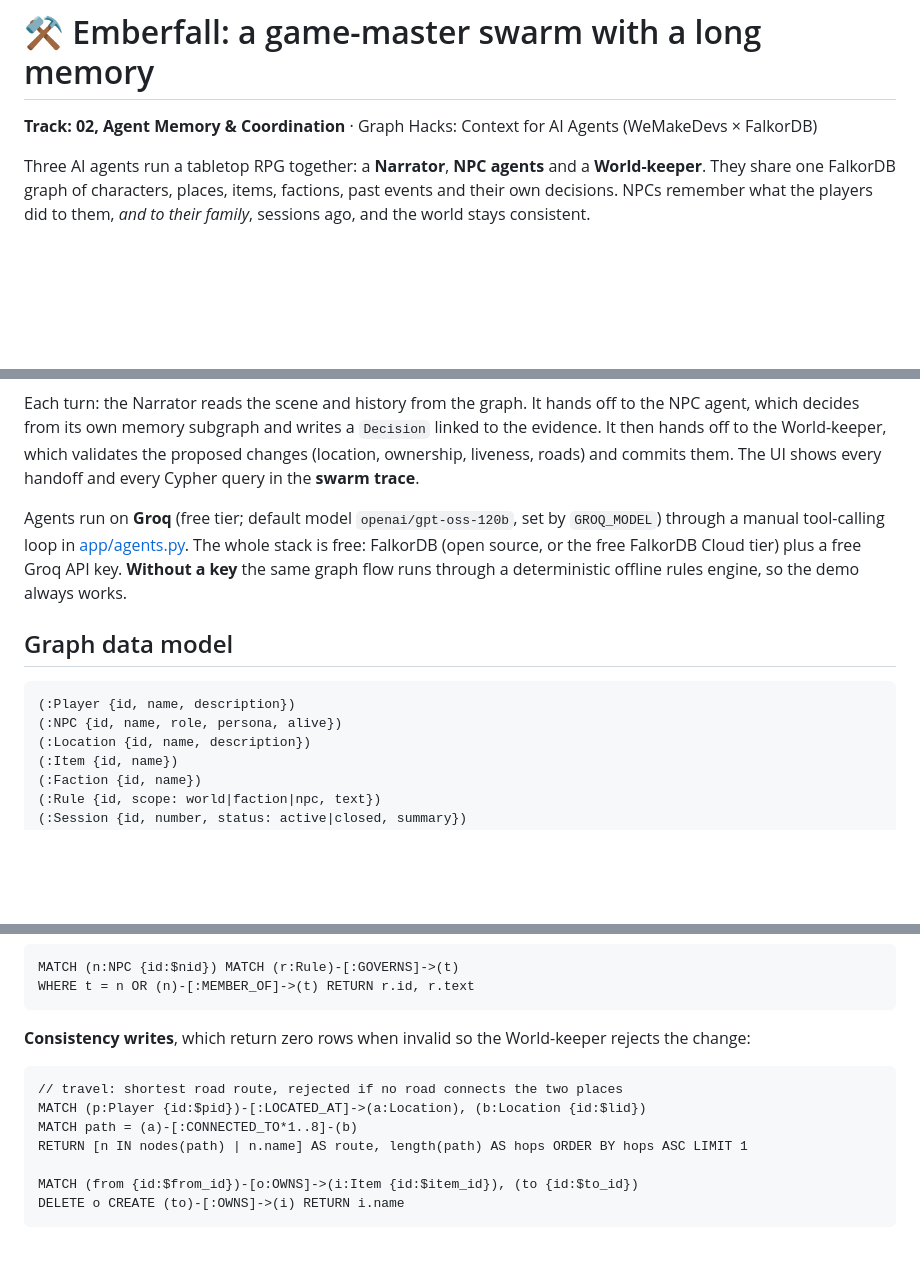
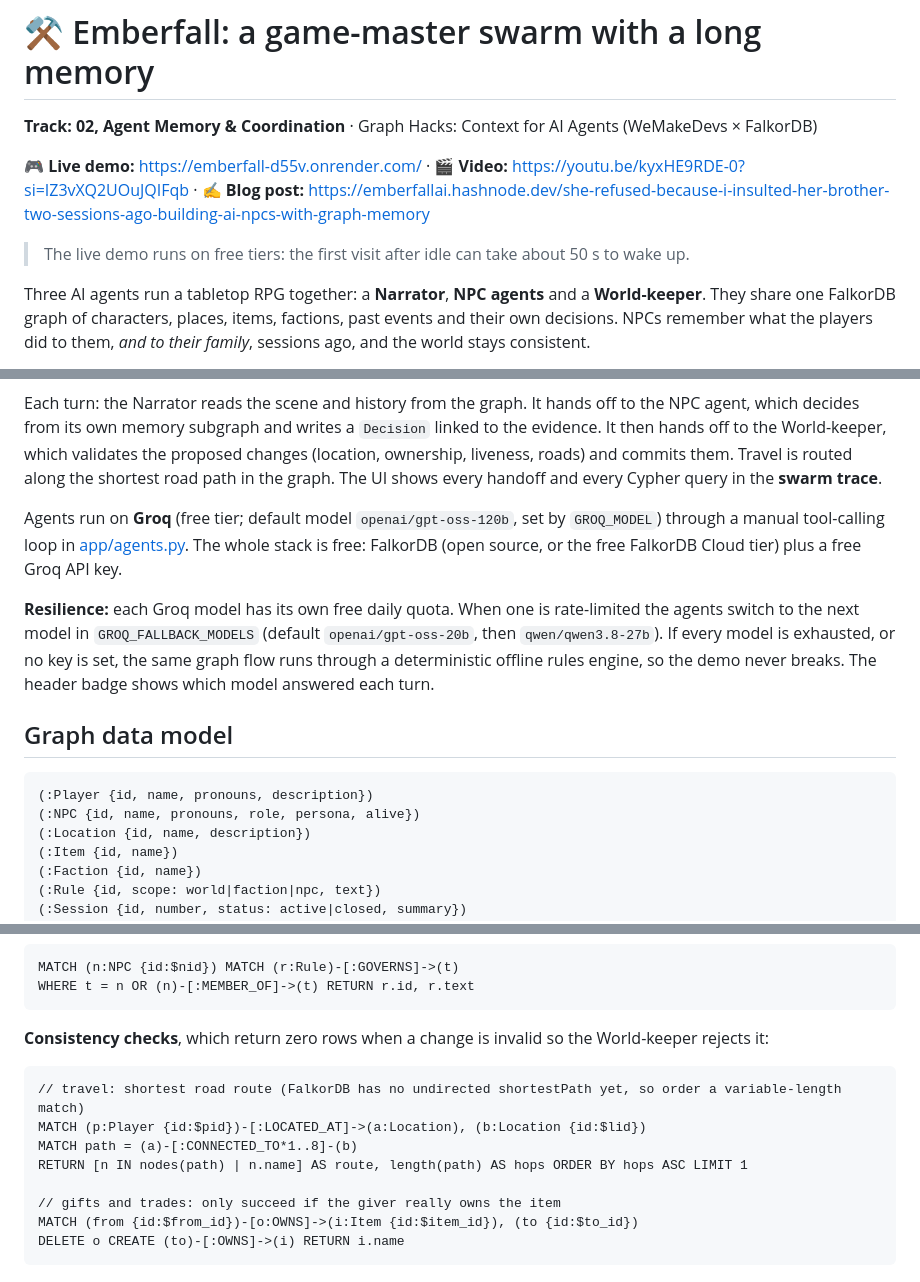
Before and after one commit to HemantGaikwad7/emberfall, a Markdown page: README.md, 3 parts joined by grey strips. Drawn GitHub-style; blank space fills up the shorter version.

````diff
--- a/README.md
+++ b/README.md
@@ -1,6 +1,10 @@
 # ⚒ Emberfall: a game-master swarm with a long memory
 
 **Track: 02, Agent Memory & Coordination** · Graph Hacks: Context for AI Agents (WeMakeDevs × FalkorDB)
+
+🎮 **Live demo:** https://emberfall-d55v.onrender.com/ · 🎬 **Video:** https://youtu.be/kyxHE9RDE-0?si=IZ3vXQ2UOuJQIFqb · ✍️ **Blog post:** https://emberfallai.hashnode.dev/she-refused-because-i-insulted-her-brother-two-sessions-ago-building-ai-npcs-with-graph-memory
+
+> The live demo runs on free tiers: the first visit after idle can take about 50 s to wake up.
 
 Three AI agents run a tabletop RPG together: a **Narrator**, **NPC agents** and a **World-keeper**. They share one
 FalkorDB graph of characters, places, items, factions, past events and their own decisions. NPCs remember what
@@ -46,19 +50,23 @@ flowchart LR
 
 Each turn: the Narrator reads the scene and history from the graph. It hands off to the NPC agent, which decides
 from its own memory subgraph and writes a `Decision` linked to the evidence. It then hands off to the World-keeper,
-which validates the proposed changes (location, ownership, liveness, roads) and commits them. The UI shows every
-handoff and every Cypher query in the **swarm trace**.
+which validates the proposed changes (location, ownership, liveness, roads) and commits them. Travel is routed along
+the shortest road path in the graph. The UI shows every handoff and every Cypher query in the **swarm trace**.
 
 Agents run on **Groq** (free tier; default model `openai/gpt-oss-120b`, set by `GROQ_MODEL`) through a manual
 tool-calling loop in [app/agents.py](app/agents.py). The whole stack is free: FalkorDB (open source, or the free
-FalkorDB Cloud tier) plus a free Groq API key. **Without a key** the same graph flow runs through a deterministic
-offline rules engine, so the demo always works.
+FalkorDB Cloud tier) plus a free Groq API key.
+
+**Resilience:** each Groq model has its own free daily quota. When one is rate-limited the agents switch to the next
+model in `GROQ_FALLBACK_MODELS` (default `openai/gpt-oss-20b`, then `qwen/qwen3.8-27b`). If every model is exhausted,
+or no key is set, the same graph flow runs through a deterministic offline rules engine, so the demo never breaks.
+The header badge shows which model answered each turn.
 
 ## Graph data model
 
 ```
-(:Player {id, name, description})
-(:NPC {id, name, role, persona, alive})
+(:Player {id, name, pronouns, description})
+(:NPC {id, name, pronouns, role, persona, alive})
 (:Location {id, name, description})
 (:Item {id, name})
 (:Faction {id, name})
@@ -129,13 +137,14 @@ MATCH (n:NPC {id:$nid}) MATCH (r:Rule)-[:GOVERNS]->(t)
 WHERE t = n OR (n)-[:MEMBER_OF]->(t) RETURN r.id, r.text
 ```
 
-**Consistency writes**, which return zero rows when invalid so the World-keeper rejects the change:
+**Consistency checks**, which return zero rows when a change is invalid so the World-keeper rejects it:
 ```cypher
-// travel: shortest road route, rejected if no road connects the two places
+// travel: shortest road route (FalkorDB has no undirected shortestPath yet, so order a variable-length match)
 MATCH (p:Player {id:$pid})-[:LOCATED_AT]->(a:Location), (b:Location {id:$lid})
 MATCH path = (a)-[:CONNECTED_TO*1..8]-(b)
 RETURN [n IN nodes(path) | n.name] AS route, length(path) AS hops ORDER BY hops ASC LIMIT 1
 
+// gifts and trades: only succeed if the giver really owns the item
 MATCH (from {id:$from_id})-[o:OWNS]->(i:Item {id:$item_id}), (to {id:$to_id})
 DELETE o CREATE (to)-[:OWNS]->(i) RETURN i.name
 ```
````
Also changed, not shown: other parts of README.md (+40 -11 lines).
